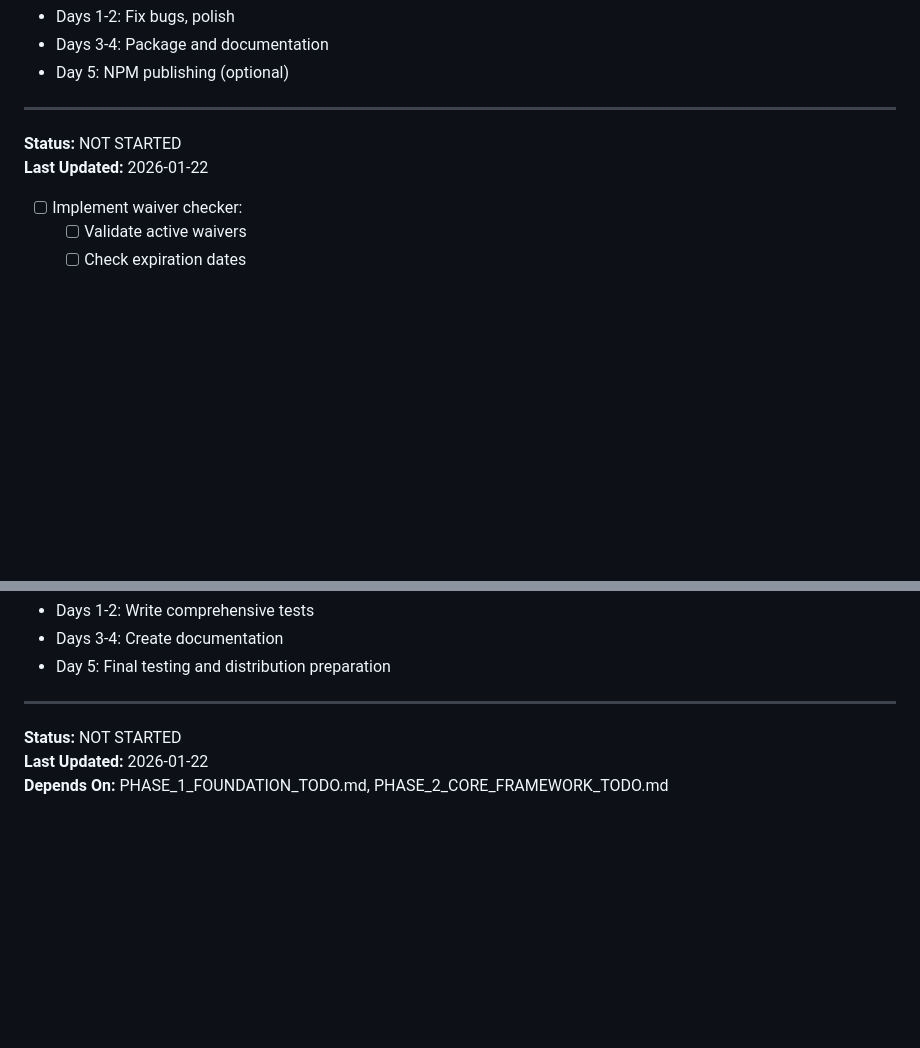
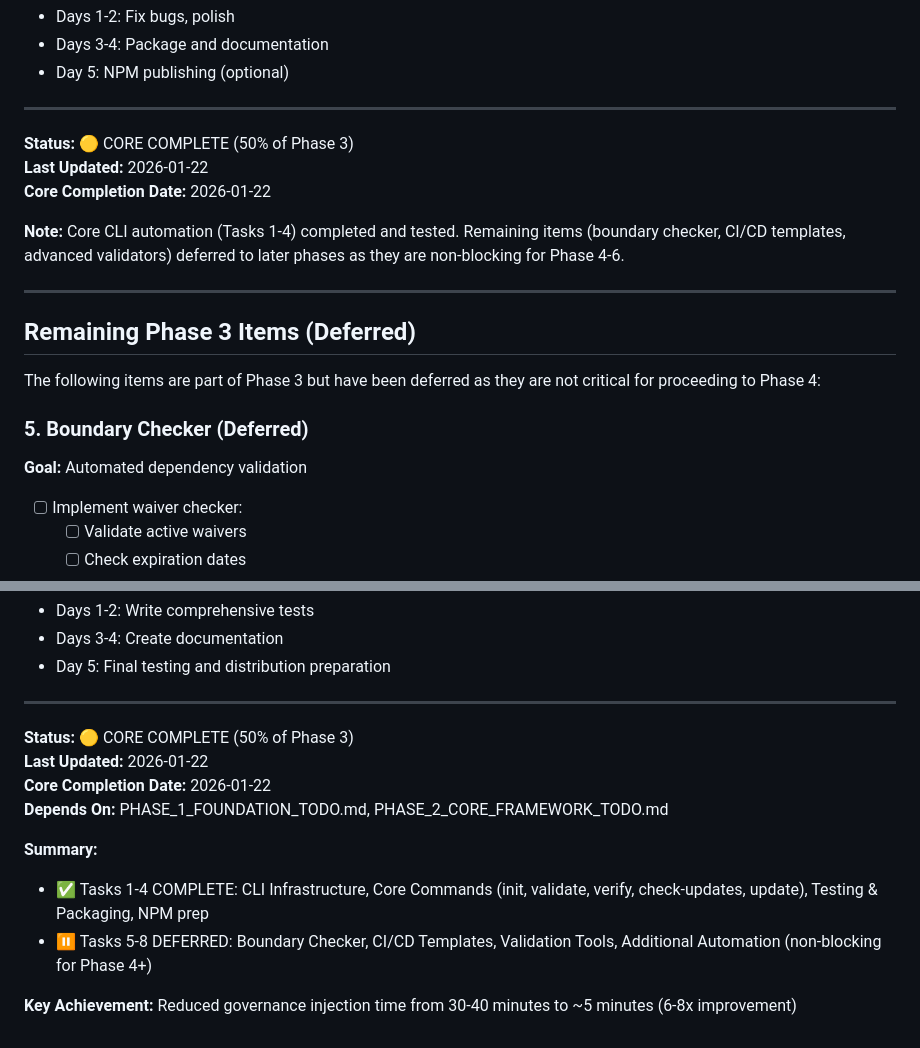
Before and after one commit to TrevorPLam/governance, a Markdown page: PHASE_3_TOOLING_AUTOMATION_TODO.md, 2 parts joined by grey strips. Rendered like a GitHub page; blank space fills up the shorter version.

```diff
--- a/PHASE_3_TOOLING_AUTOMATION_TODO.md
+++ b/PHASE_3_TOOLING_AUTOMATION_TODO.md
@@ -397,8 +398,20 @@ Next steps:
 
 ---
 
-**Status:** NOT STARTED
+**Status:** 🟡 CORE COMPLETE (50% of Phase 3)
 **Last Updated:** 2026-01-22
+**Core Completion Date:** 2026-01-22
+
+**Note:** Core CLI automation (Tasks 1-4) completed and tested. Remaining items (boundary checker, CI/CD templates, advanced validators) deferred to later phases as they are non-blocking for Phase 4-6.
+
+---
+
+## Remaining Phase 3 Items (Deferred)
+
+The following items are part of Phase 3 but have been deferred as they are not critical for proceeding to Phase 4:
+
+### 5. Boundary Checker (Deferred)
+**Goal:** Automated dependency validation
 
 - [ ] Implement waiver checker:
   - [ ] Validate active waivers
@@ -664,6 +677,13 @@ Next steps:
 
 ---
 
-**Status:** NOT STARTED
+**Status:** 🟡 CORE COMPLETE (50% of Phase 3)
 **Last Updated:** 2026-01-22
+**Core Completion Date:** 2026-01-22
 **Depends On:** PHASE_1_FOUNDATION_TODO.md, PHASE_2_CORE_FRAMEWORK_TODO.md
+
+**Summary:**
+- ✅ Tasks 1-4 COMPLETE: CLI Infrastructure, Core Commands (init, validate, verify, check-updates, update), Testing & Packaging, NPM prep
+- ⏸️ Tasks 5-8 DEFERRED: Boundary Checker, CI/CD Templates, Validation Tools, Additional Automation (non-blocking for Phase 4+)
+
+**Key Achievement:** Reduced governance injection time from 30-40 minutes to ~5 minutes (6-8x improvement)
```
Also changed, not shown: other parts of PHASE_3_TOOLING_AUTOMATION_TODO.md (+123 -122 lines).
